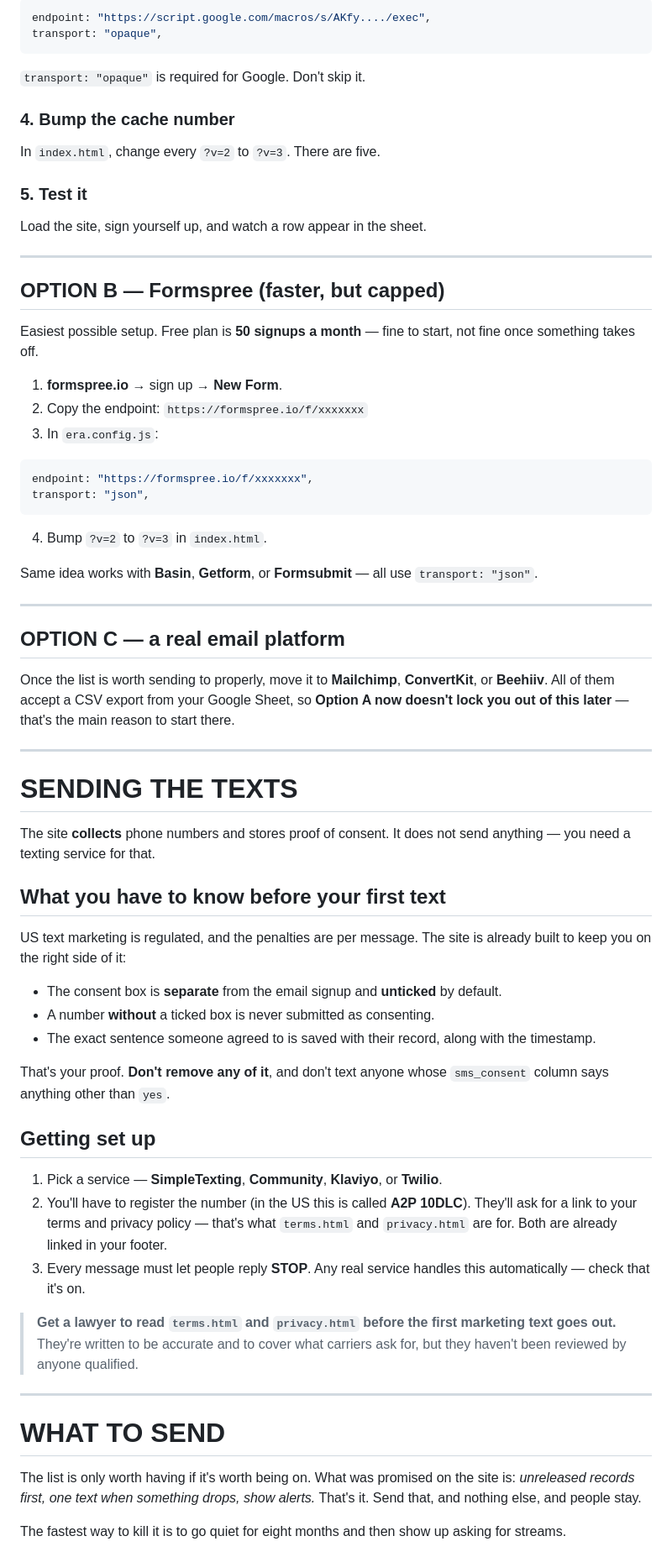
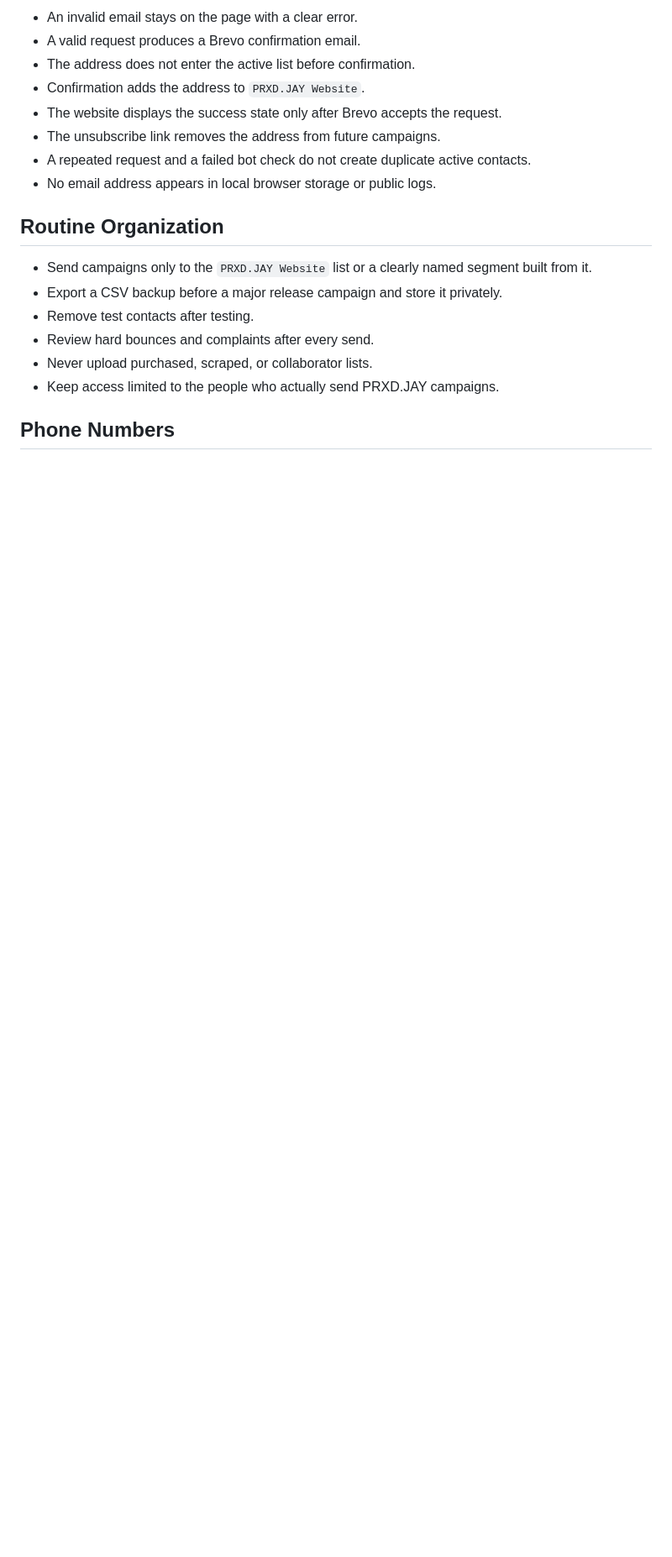
Before and after one commit to prxdjay/prxdjay-site, a Markdown page: SETUP-THE-LIST.md, the part around one of its changes. Shown at 84% size. GitHub-like rendering; blank space fills up the shorter version.

````diff
--- a/SETUP-THE-LIST.md
+++ b/SETUP-THE-LIST.md
@@ -60,89 +70,21 @@ Open `assets/js/era.config.js`, find the `list:` block, and set both lines:
 
-```javascript
-endpoint: "https://script.google.com/macros/s/AKfy..../exec",
-transport: "opaque",
-```
+- An invalid email stays on the page with a clear error.
+- A valid request produces a Brevo confirmation email.
+- The address does not enter the active list before confirmation.
+- Confirmation adds the address to `PRXD.JAY Website`.
+- The website displays the success state only after Brevo accepts the request.
+- The unsubscribe link removes the address from future campaigns.
+- A repeated request and a failed bot check do not create duplicate active contacts.
+- No email address appears in local browser storage or public logs.
 
-`transport: "opaque"` is required for Google. Don't skip it.
+## Routine Organization
 
-### 4. Bump the cache number
+- Send campaigns only to the `PRXD.JAY Website` list or a clearly named segment built from it.
+- Export a CSV backup before a major release campaign and store it privately.
+- Remove test contacts after testing.
+- Review hard bounces and complaints after every send.
+- Never upload purchased, scraped, or collaborator lists.
+- Keep access limited to the people who actually send PRXD.JAY campaigns.
 
-In `index.html`, change every `?v=2` to `?v=3`. There are five.
+## Phone Numbers
 
-### 5. Test it
-
-Load the site, sign yourself up, and watch a row appear in the sheet.
-
----
-
-## OPTION B — Formspree (faster, but capped)
-
-Easiest possible setup. Free plan is **50 signups a month** — fine to start,
-not fine once something takes off.
-
-1. **formspree.io** → sign up → **New Form**.
-2. Copy the endpoint: `https://formspree.io/f/xxxxxxx`
-3. In `era.config.js`:
-
-```javascript
-endpoint: "https://formspree.io/f/xxxxxxx",
-transport: "json",
-```
-
-4. Bump `?v=2` to `?v=3` in `index.html`.
-
-Same idea works with **Basin**, **Getform**, or **Formsubmit** — all use
-`transport: "json"`.
-
----
-
-## OPTION C — a real email platform
-
-Once the list is worth sending to properly, move it to **Mailchimp**,
-**ConvertKit**, or **Beehiiv**. All of them accept a CSV export from your
-Google Sheet, so **Option A now doesn't lock you out of this later** — that's
-the main reason to start there.
-
----
-
-# SENDING THE TEXTS
-
-The site **collects** phone numbers and stores proof of consent. It does not
-send anything — you need a texting service for that.
-
-## What you have to know before your first text
-
-US text marketing is regulated, and the penalties are per message. The site is
-already built to keep you on the right side of it:
-
-- The consent box is **separate** from the email signup and **unticked** by default.
-- A number **without** a ticked box is never submitted as consenting.
-- The exact sentence someone agreed to is saved with their record, along with the timestamp.
-
-That's your proof. **Don't remove any of it**, and don't text anyone whose
-`sms_consent` column says anything other than `yes`.
-
-## Getting set up
-
-1. Pick a service — **SimpleTexting**, **Community**, **Klaviyo**, or **Twilio**.
-2. You'll have to register the number (in the US this is called **A2P 10DLC**).
-   They'll ask for a link to your terms and privacy policy — that's what
-   `terms.html` and `privacy.html` are for. Both are already linked in your footer.
-3. Every message must let people reply **STOP**. Any real service handles this
-   automatically — check that it's on.
-
-> **Get a lawyer to read `terms.html` and `privacy.html` before the first
-> marketing text goes out.** They're written to be accurate and to cover what
-> carriers ask for, but they haven't been reviewed by anyone qualified.
-
----
-
-# WHAT TO SEND
-
-The list is only worth having if it's worth being on. What was promised on the
-site is: *unreleased records first, one text when something drops, show alerts.*
-That's it. Send that, and nothing else, and people stay.
-
-The fastest way to kill it is to go quiet for eight months and then show up
-asking for streams.
-
````
Also changed, not shown: other parts of SETUP-THE-LIST.md (+54 -70 lines).
